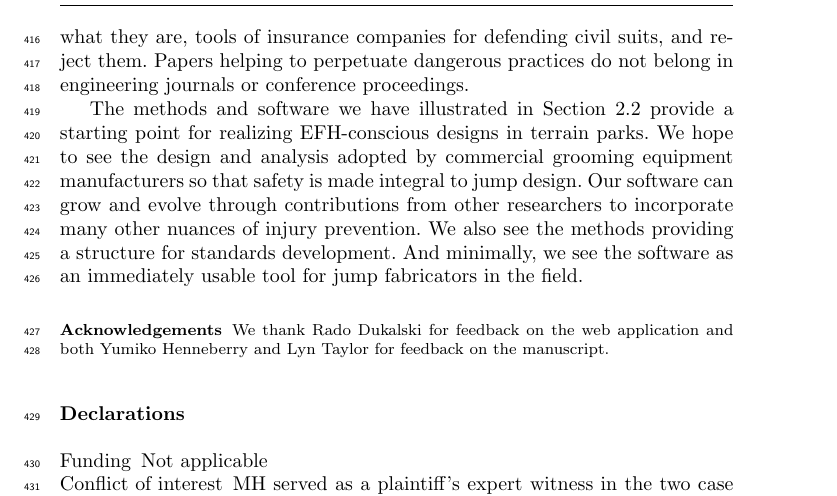
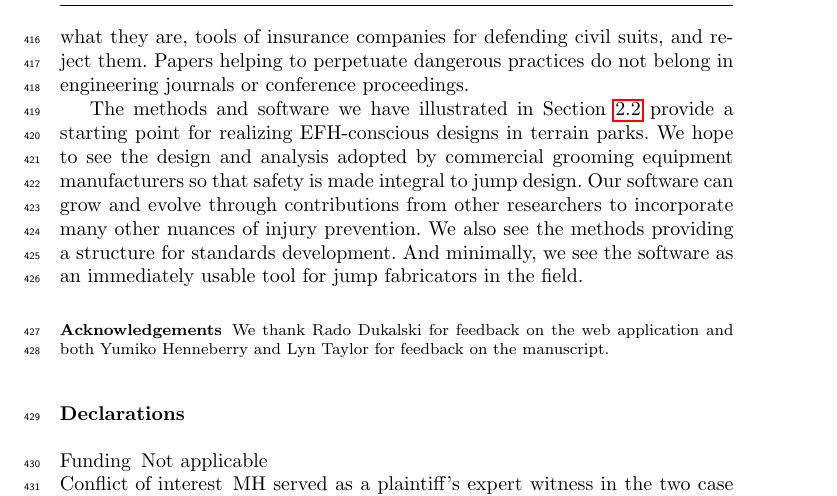
Before and after one commit to mechmotum/ski-analysis-paper, a LaTeX paper (main.tex): part of page 14 of 17, cut so that both start at the same text. Compiled offline with pdfLaTeX.

Commit message:
Update on Overleaf.

```diff
--- a/main.tex
+++ b/main.tex
@@ -640,7 +640,7 @@ engineering for what they are, tools of insurance companies for defending civil
 suits, and reject them. Papers helping to perpetuate dangerous practices do not
 belong in engineering journals or conference proceedings.
 
-The methods and software we have illustrated in Section 2.2 provide a starting
+The methods and software we have illustrated in Section~\ref{sec:software} provide a starting
 point for realizing EFH-conscious designs in terrain parks. We hope to see the
 design and analysis adopted by commercial grooming equipment manufacturers so
 that safety is made integral to jump design. Our software can grow and evolve
```
Also changed, not shown: main.tex (2 more changed lines).
